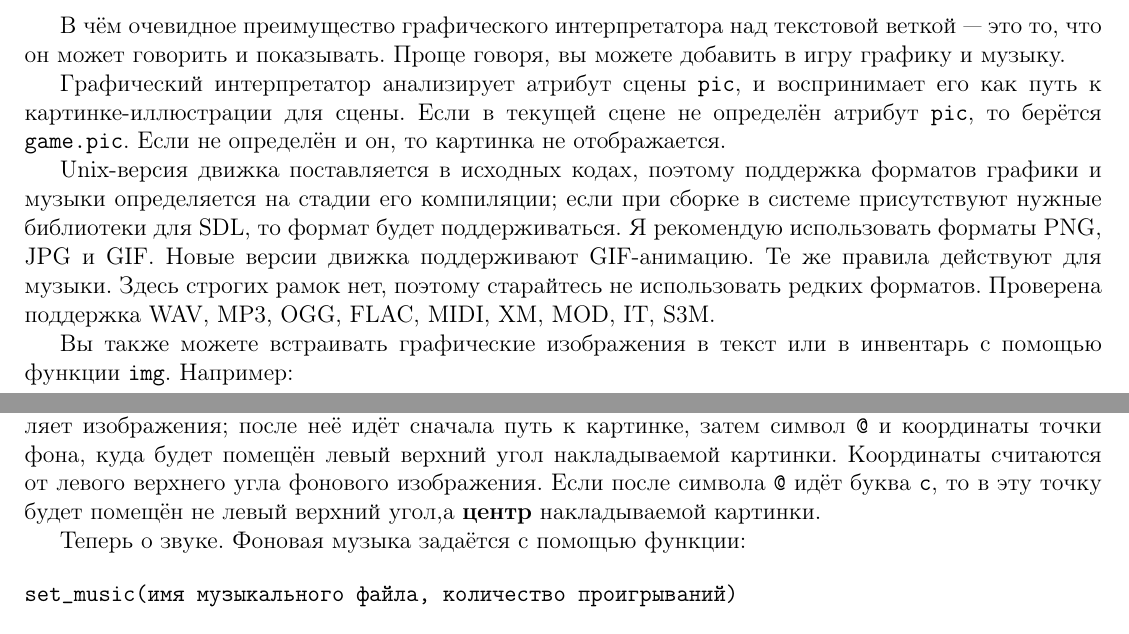
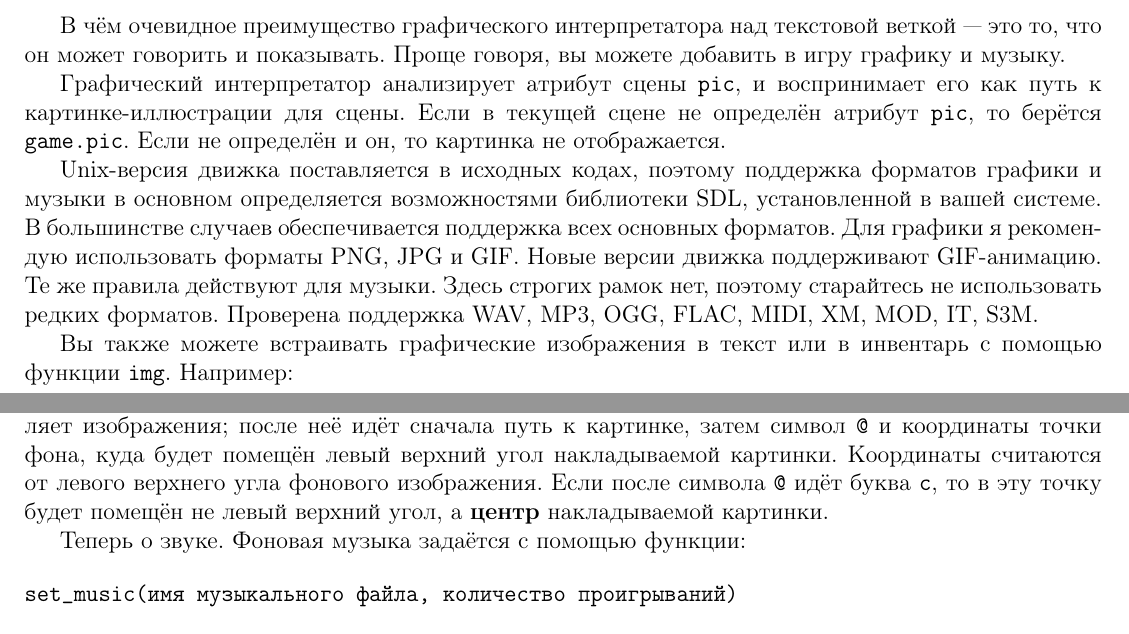
Before and after one commit to instead-hub/instead, a LaTeX document (doc/manual.tex): two parts of pages 15 and 16 of 23, joined at a grey line, cut so that both start at the same text. Compiled offline with pdfLaTeX.

Commit message:
manual cleanups
git-svn-id: svn+ssh://svn.code.sf.net/p/instead/code/trunk@514 2984d56d-8eb5-48f3-9f87-270ec957a5b2

```diff
--- a/doc/manual.tex
+++ b/doc/manual.tex
@@ -656,7 +656,7 @@ return goto('theend'), true
 
 Графический интерпретатор анализирует атрибут сцены \verb/pic/, и воспринимает его как путь к картинке-иллюстрации для сцены. Если в текущей сцене не определён атрибут \verb/pic/, то берётся \verb/game.pic/. Если не определён и он, то картинка не отображается.
 
-Unix-версия движка поставляется в исходных кодах, поэтому поддержка форматов графики и музыки определяется на стадии его компиляции; если при сборке в системе присутствуют нужные библиотеки для SDL, то формат будет поддерживаться. Я рекомендую использовать форматы PNG, JPG и GIF. Новые версии движка поддерживают GIF-анимацию. Те же правила действуют для музыки. Здесь строгих рамок нет, поэтому старайтесь не использовать редких форматов. Проверена поддержка WAV, MP3, OGG, FLAC, MIDI, XM, MOD, IT, S3M.
+Unix-версия движка поставляется в исходных кодах, поэтому поддержка форматов графики и музыки в основном определяется возможностями библиотеки SDL, установленной в вашей системе. В большинстве случаев обеспечивается поддержка всех основных форматов. Для графики я рекомендую использовать форматы PNG, JPG и GIF. Новые версии движка поддерживают GIF-анимацию. Те же правила действуют для музыки. Здесь строгих рамок нет, поэтому старайтесь не использовать редких форматов. Проверена поддержка WAV, MP3, OGG, FLAC, MIDI, XM, MOD, IT, S3M.
 
 Вы также можете встраивать графические изображения в текст или в инвентарь с помощью функции \verb/img/. Например:
 
```
Also changed, not shown: doc/manual.tex (3 more changed lines).
